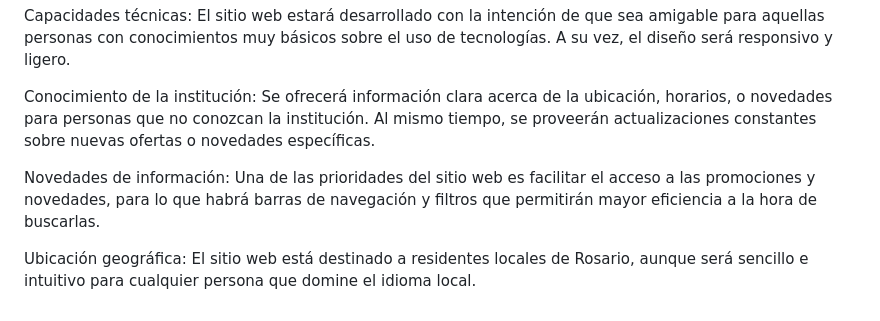
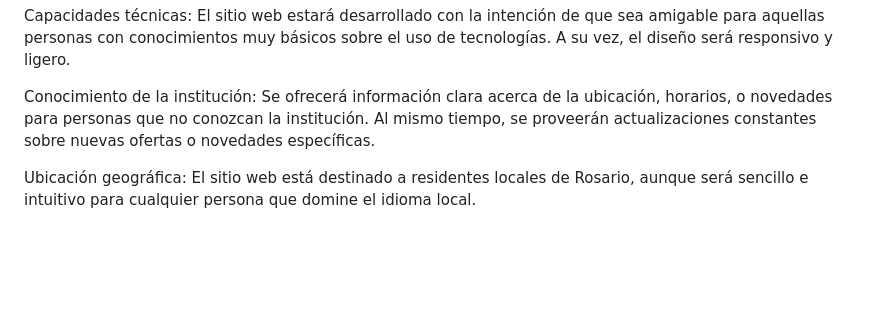
Before and after one commit to Ramiro-Mc/tp-entornos-graficos, a Markdown page: introduccion.md, the part around the change. GitHub-like rendering; blank space fills up the shorter version.

```diff
--- a/introduccion.md
+++ b/introduccion.md
@@ -75,6 +75,4 @@ Capacidades técnicas: El sitio web estará desarrollado con la intención de qu
 
 Conocimiento de la institución: Se ofrecerá información clara acerca de la ubicación, horarios, o novedades para personas que no conozcan la institución. Al mismo tiempo, se proveerán actualizaciones constantes sobre nuevas ofertas o novedades específicas.<br>
 
-Novedades de información: Una de las prioridades del sitio web es facilitar el acceso a las promociones y novedades, para lo que habrá barras de navegación y filtros que permitirán mayor eficiencia a la hora de buscarlas.<br>
-
 Ubicación geográfica: El sitio web está destinado a residentes locales de Rosario, aunque será sencillo e intuitivo para cualquier persona que domine el idioma local.
```
